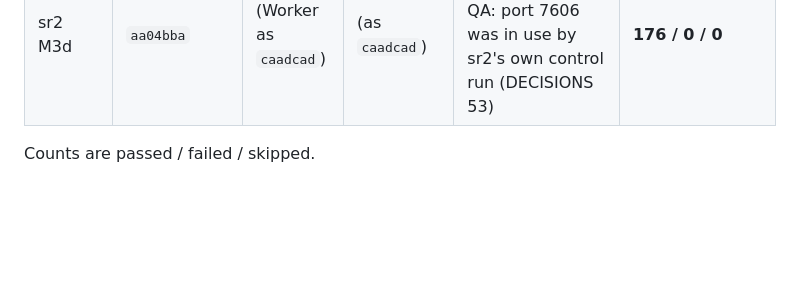
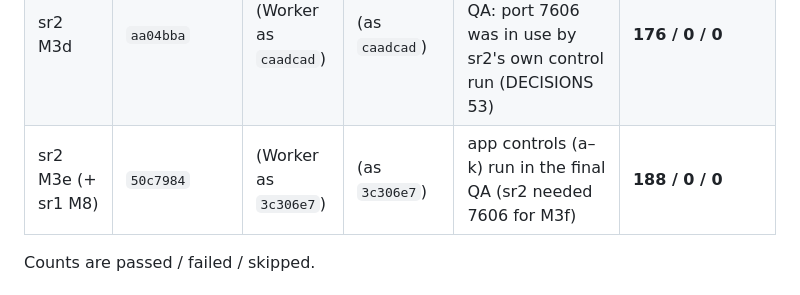
Before and after one commit to alexjpower74-create/snow-route, a Markdown page: docs/build-report.md, the part around the change. Rendered like a GitHub page; blank space fills up the shorter version.

Commit message:
Build report: sr2 M3e merged QA at 50c7984 (Playwright 188/0/0; app controls in the final QA)
Co-Authored-By: Claude Opus 5 <noreply@anthropic.com>
Claude-Session: https://claude.ai/code/session_01Qy5U74PafbQdGwU4kpE5Tu

```diff
--- a/docs/build-report.md
+++ b/docs/build-report.md
@@ -23,6 +23,7 @@ reasoning and every attempt.
 | sr2 M3b | `318e64e` | (Worker as `a3c0a1b`) | (as `a3c0a1b`) | app: the four above plus billing: all five red, each after its unbroken pass | **122 / 0 / 0** |
 | sr2 M3c (+ sr1 M6) | `2213dc3` | 26 / 0 / 0 | 63 / 0 / 0 | app: the five above plus twotabs, crosstruck, hst: all eight red, each after its unbroken pass | **158 / 0 / 0** |
 | sr2 M3d | `aa04bba` | (Worker as `caadcad`) | (as `caadcad`) | app controls (a–j) run in the final QA: port 7606 was in use by sr2's own control run (DECISIONS 53) | **176 / 0 / 0** |
+| sr2 M3e (+ sr1 M8) | `50c7984` | (Worker as `3c306e7`) | (as `3c306e7`) | app controls (a–k) run in the final QA (sr2 needed 7606 for M3f) | **188 / 0 / 0** |
 
 Counts are passed / failed / skipped.
 
```
